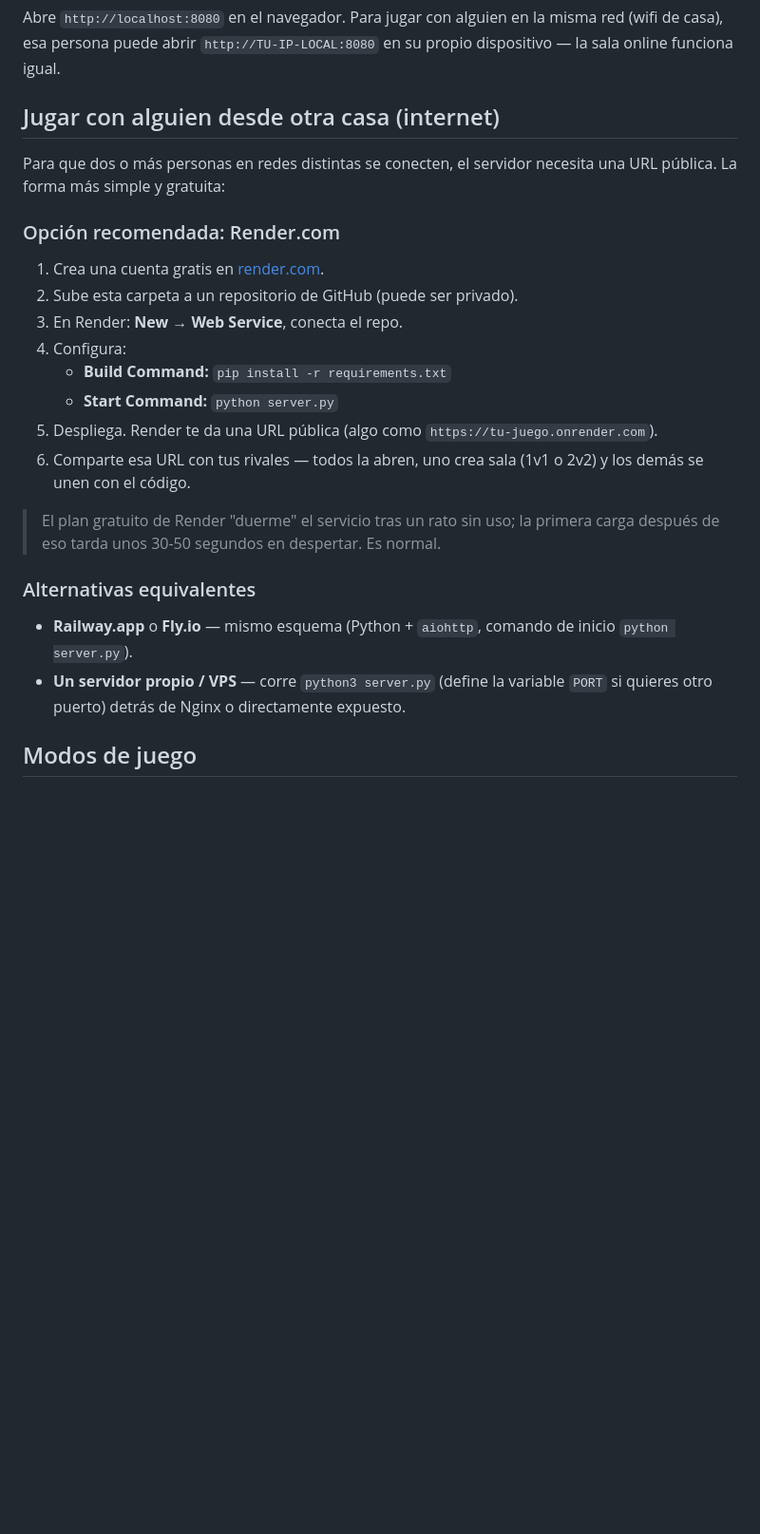
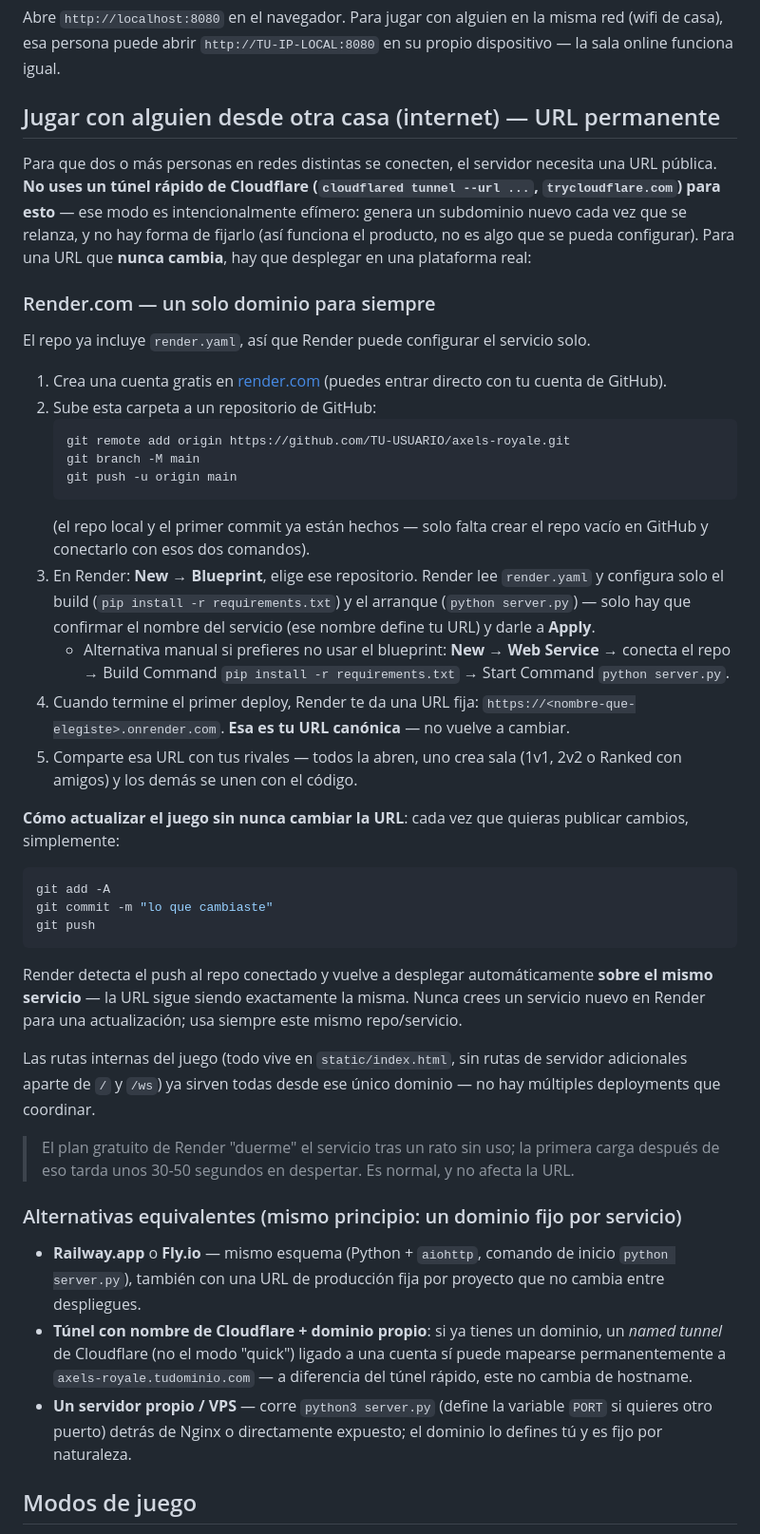
Before and after one commit to syxp0c0y0/axel-royale, a Markdown page: README.md, the part around the change. Shown at 95% size. Drawn GitHub-style; blank space fills up the shorter version.

Commit message:
Document Render.com deploy as the permanent URL, with render.yaml blueprint
Explains why a Cloudflare quick tunnel can never be a fixed URL, and gives
exact steps to push to GitHub and deploy on Render so future updates
redeploy over the same service/URL instead of generating a new link.

Co-Authored-By: Claude Sonnet 5 <noreply@anthropic.com>

````diff
--- a/README.md
+++ b/README.md
@@ -18,27 +18,44 @@ python3 server.py
 
 Abre `http://localhost:8080` en el navegador. Para jugar con alguien en la misma red (wifi de casa), esa persona puede abrir `http://TU-IP-LOCAL:8080` en su propio dispositivo — la sala online funciona igual.
 
-## Jugar con alguien desde otra casa (internet)
+## Jugar con alguien desde otra casa (internet) — URL permanente
 
-Para que dos o más personas en redes distintas se conecten, el servidor necesita una URL pública. La forma más simple y gratuita:
+Para que dos o más personas en redes distintas se conecten, el servidor necesita una URL pública. **No uses un túnel rápido de Cloudflare (`cloudflared tunnel --url ...`, `trycloudflare.com`) para esto** — ese modo es intencionalmente efímero: genera un subdominio nuevo cada vez que se relanza, y no hay forma de fijarlo (así funciona el producto, no es algo que se pueda configurar). Para una URL que **nunca cambia**, hay que desplegar en una plataforma real:
 
-### Opción recomendada: Render.com
+### Render.com — un solo dominio para siempre
 
-1. Crea una cuenta gratis en [render.com](https://render.com).
-2. Sube esta carpeta a un repositorio de GitHub (puede ser privado).
-3. En Render: **New → Web Service**, conecta el repo.
-4. Configura:
-   - **Build Command:** `pip install -r requirements.txt`
-   - **Start Command:** `python server.py`
-5. Despliega. Render te da una URL pública (algo como `https://tu-juego.onrender.com`).
-6. Comparte esa URL con tus rivales — todos la abren, uno crea sala (1v1 o 2v2) y los demás se unen con el código.
+El repo ya incluye `render.yaml`, así que Render puede configurar el servicio solo.
 
-> El plan gratuito de Render "duerme" el servicio tras un rato sin uso; la primera carga después de eso tarda unos 30-50 segundos en despertar. Es normal.
+1. Crea una cuenta gratis en [render.com](https://render.com) (puedes entrar directo con tu cuenta de GitHub).
+2. Sube esta carpeta a un repositorio de GitHub:
+   ```bash
+   git remote add origin https://github.com/TU-USUARIO/axels-royale.git
+   git branch -M main
+   git push -u origin main
+   ```
+   (el repo local y el primer commit ya están hechos — solo falta crear el repo vacío en GitHub y conectarlo con esos dos comandos).
+3. En Render: **New → Blueprint**, elige ese repositorio. Render lee `render.yaml` y configura solo el build (`pip install -r requirements.txt`) y el arranque (`python server.py`) — solo hay que confirmar el nombre del servicio (ese nombre define tu URL) y darle a **Apply**.
+   - Alternativa manual si prefieres no usar el blueprint: **New → Web Service** → conecta el repo → Build Command `pip install -r requirements.txt` → Start Command `python server.py`.
+4. Cuando termine el primer deploy, Render te da una URL fija: `https://<nombre-que-elegiste>.onrender.com`. **Esa es tu URL canónica** — no vuelve a cambiar.
+5. Comparte esa URL con tus rivales — todos la abren, uno crea sala (1v1, 2v2 o Ranked con amigos) y los demás se unen con el código.
 
-### Alternativas equivalentes
+**Cómo actualizar el juego sin nunca cambiar la URL**: cada vez que quieras publicar cambios, simplemente:
+```bash
+git add -A
+git commit -m "lo que cambiaste"
+git push
+```
+Render detecta el push al repo conectado y vuelve a desplegar automáticamente **sobre el mismo servicio** — la URL sigue siendo exactamente la misma. Nunca crees un servicio nuevo en Render para una actualización; usa siempre este mismo repo/servicio.
 
-- **Railway.app** o **Fly.io** — mismo esquema (Python + `aiohttp`, comando de inicio `python server.py`).
-- **Un servidor propio / VPS** — corre `python3 server.py` (define la variable `PORT` si quieres otro puerto) detrás de Nginx o directamente expuesto.
+Las rutas internas del juego (todo vive en `static/index.html`, sin rutas de servidor adicionales aparte de `/` y `/ws`) ya sirven todas desde ese único dominio — no hay múltiples deployments que coordinar.
+
+> El plan gratuito de Render "duerme" el servicio tras un rato sin uso; la primera carga después de eso tarda unos 30-50 segundos en despertar. Es normal, y no afecta la URL.
+
+### Alternativas equivalentes (mismo principio: un dominio fijo por servicio)
+
+- **Railway.app** o **Fly.io** — mismo esquema (Python + `aiohttp`, comando de inicio `python server.py`), también con una URL de producción fija por proyecto que no cambia entre despliegues.
+- **Túnel con nombre de Cloudflare + dominio propio**: si ya tienes un dominio, un *named tunnel* de Cloudflare (no el modo "quick") ligado a una cuenta sí puede mapearse permanentemente a `axels-royale.tudominio.com` — a diferencia del túnel rápido, este no cambia de hostname.
+- **Un servidor propio / VPS** — corre `python3 server.py` (define la variable `PORT` si quieres otro puerto) detrás de Nginx o directamente expuesto; el dominio lo defines tú y es fijo por naturaleza.
 
 ## Modos de juego
 
````
